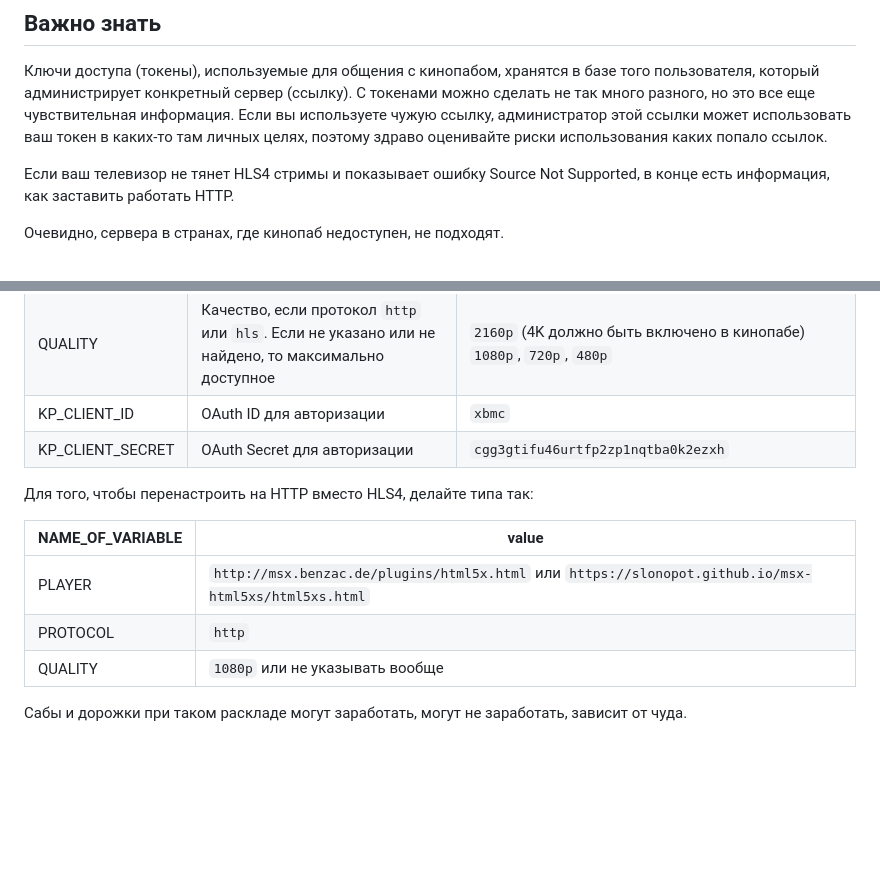
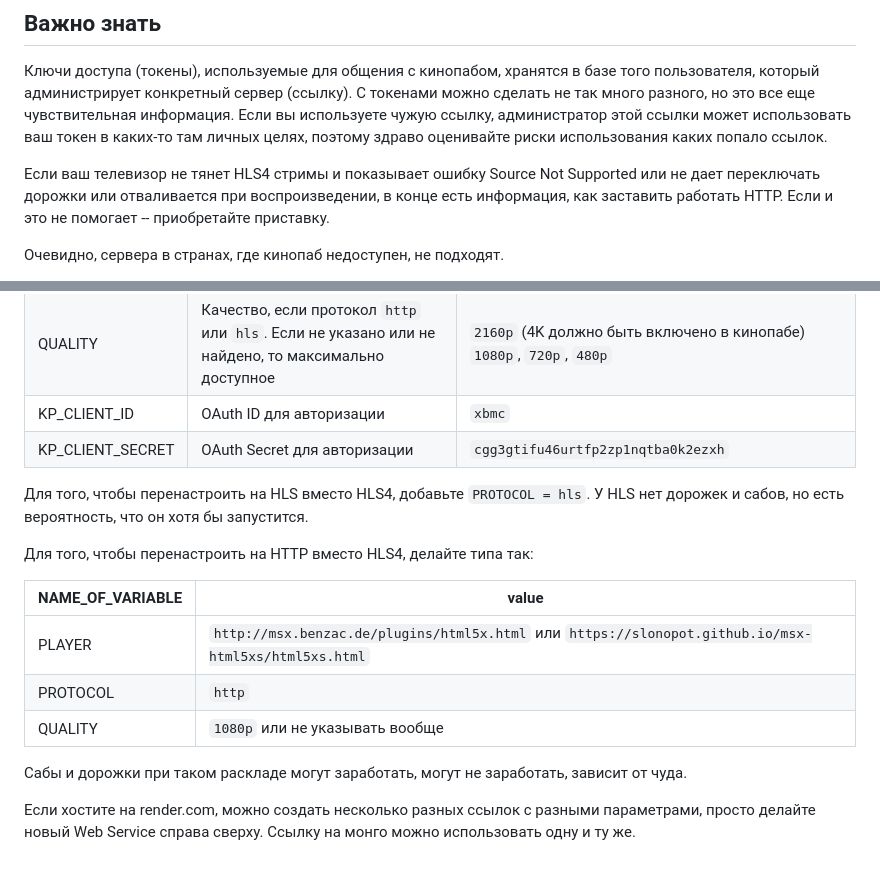
Before and after one commit to slonopot/kp-msx, a Markdown page: README.md, 2 parts joined by grey strips. Drawn GitHub-style; blank space fills up the shorter version.

```diff
--- a/README.md
+++ b/README.md
@@ -20,7 +20,7 @@
 
 Ключи доступа (токены), используемые для общения с кинопабом, хранятся в базе того пользователя, который администрирует конкретный сервер (ссылку). С токенами можно сделать не так много разного, но это все еще чувствительная информация. Если вы используете чужую ссылку, администратор этой ссылки может использовать ваш токен в каких-то там личных целях, поэтому здраво оценивайте риски использования каких попало ссылок.
 
-Если ваш телевизор не тянет HLS4 стримы и показывает ошибку Source Not Supported, в конце есть информация, как заставить работать HTTP.
+Если ваш телевизор не тянет HLS4 стримы и показывает ошибку Source Not Supported или не дает переключать дорожки или отваливается при воспроизведении, в конце есть информация, как заставить работать HTTP. Если и это не помогает -- приобретайте приставку.
 
 Очевидно, сервера в странах, где кинопаб недоступен, не подходят.
 
@@ -97,6 +97,8 @@ MONGODB_URL="ссылка на монго" MSX_HOST="http://ваш айпи:1234
 |KP_CLIENT_ID| OAuth ID для авторизации                                                                                                                       | `xbmc`                                                                                                                                                                                                                                                                                                                                                                                                                                                                                                                     |
 |KP_CLIENT_SECRET| OAuth Secret для авторизации                                                                                                                   | `cgg3gtifu46urtfp2zp1nqtba0k2ezxh`                                                                                                                                                                                                                                                                                                                                                                                                                                                                                         |
 
+Для того, чтобы перенастроить на HLS вместо HLS4, добавьте `PROTOCOL = hls`. У HLS нет дорожек и сабов, но есть вероятность, что он хотя бы запустится.
+
 Для того, чтобы перенастроить на HTTP вместо HLS4, делайте типа так:
 
 |NAME_OF_VARIABLE| value                                                      |
@@ -106,3 +108,5 @@ MONGODB_URL="ссылка на монго" MSX_HOST="http://ваш айпи:1234
 |QUALITY| `1080p` или не указывать вообще                            |
 
 Сабы и дорожки при таком раскладе могут заработать, могут не заработать, зависит от чуда.
+
+Если хостите на render.com, можно создать несколько разных ссылок с разными параметрами, просто делайте новый Web Service справа сверху. Ссылку на монго можно использовать одну и ту же.
```
